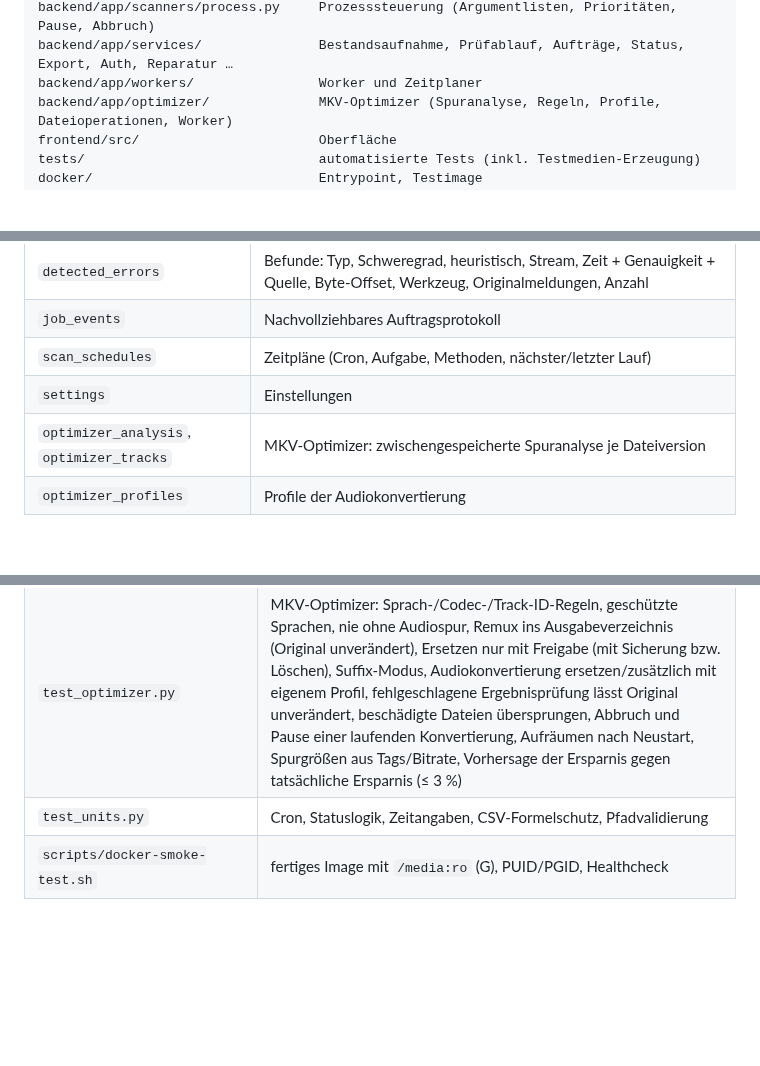
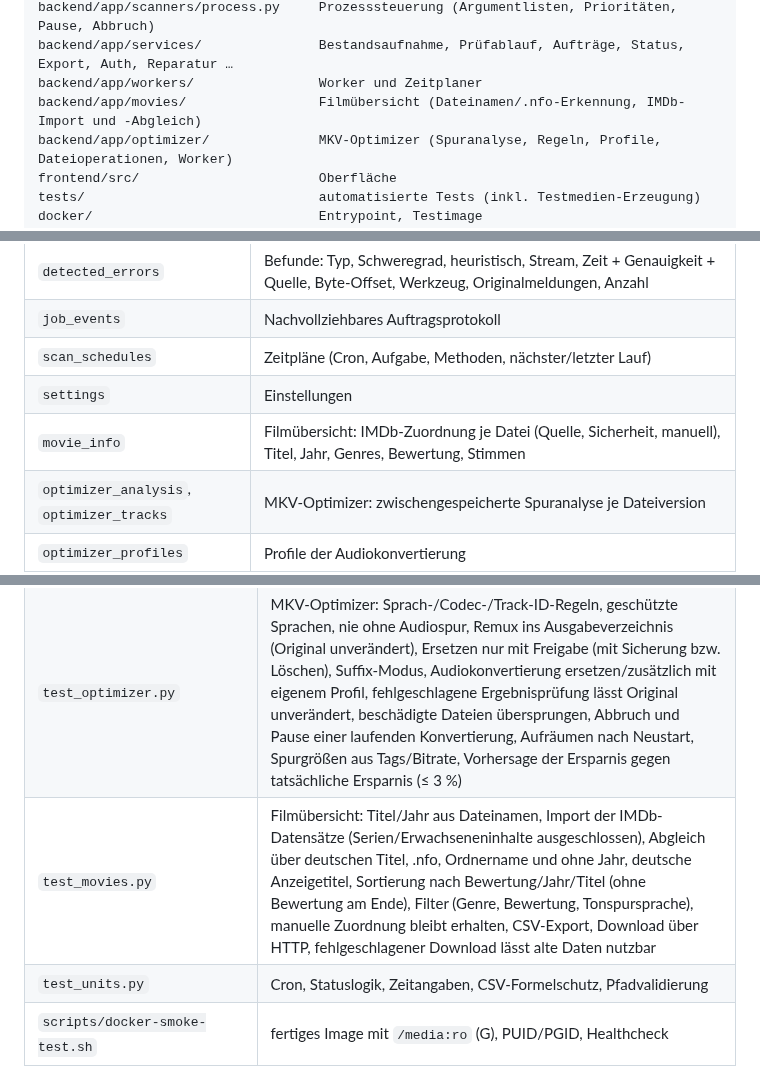
Before and after one commit to Zendonir/Docker-Movie-Test, a Markdown page: README.md, 3 parts joined by grey strips. Rendered like a GitHub page; blank space fills up the shorter version.

```diff
--- a/README.md
+++ b/README.md
@@ -481,6 +522,7 @@ backend/app/scanners/messages.py    Regelwerk für Werkzeugmeldungen
 backend/app/scanners/process.py     Prozesssteuerung (Argumentlisten, Prioritäten, Pause, Abbruch)
 backend/app/services/               Bestandsaufnahme, Prüfablauf, Aufträge, Status, Export, Auth, Reparatur …
 backend/app/workers/                Worker und Zeitplaner
+backend/app/movies/                 Filmübersicht (Dateinamen/.nfo-Erkennung, IMDb-Import und -Abgleich)
 backend/app/optimizer/              MKV-Optimizer (Spuranalyse, Regeln, Profile, Dateioperationen, Worker)
 frontend/src/                       Oberfläche
 tests/                              automatisierte Tests (inkl. Testmedien-Erzeugung)
@@ -502,6 +544,7 @@ scripts/docker-smoke-test.sh        Ende-zu-Ende-Test des Images mit /media:ro
 | `job_events` | Nachvollziehbares Auftragsprotokoll |
 | `scan_schedules` | Zeitpläne (Cron, Aufgabe, Methoden, nächster/letzter Lauf) |
 | `settings` | Einstellungen |
+| `movie_info` | Filmübersicht: IMDb-Zuordnung je Datei (Quelle, Sicherheit, manuell), Titel, Jahr, Genres, Bewertung, Stimmen |
 | `optimizer_analysis`, `optimizer_tracks` | MKV-Optimizer: zwischengespeicherte Spuranalyse je Dateiversion |
 | `optimizer_profiles` | Profile der Audiokonvertierung |
 | `optimizer_jobs`, `optimizer_items` | Optimizer-Aufträge mit Plan, Ziel-/Sicherungspfad, temporären Dateien und Protokoll je Datei |
@@ -542,6 +585,7 @@ Alle Testmedien werden mit FFmpeg erzeugt und gezielt beschädigt (`tests/media_
 | `test_job_control.py` | Abbruch ≠ Fehler, Pause per SIGSTOP und Fortsetzen, Pause nach Datei, Datei während der Prüfung verändert, gleichzeitige Aufträge + Duplikatschutz, Zeitpläne ohne Doppelstart, Verschieben/Umbenennen/Löschen, Ausschlüsse, nicht eingehängtes Dataset, Symlink-Ausbruch, fehlende Leserechte (echt im Container und simuliert), Anmeldung, Eingabevalidierung, Reparatur standardmäßig aus |
 | `test_restart_and_scale.py` | `kill -9` mitten im Scan und Wiederaufnahme (D), geordnetes Herunterfahren, 1.000 MKV-Dateien: Bestandsaufnahme, Prüfung, Paginierung, Originale unverändert (A) |
 | `test_optimizer.py` | MKV-Optimizer: Sprach-/Codec-/Track-ID-Regeln, geschützte Sprachen, nie ohne Audiospur, Remux ins Ausgabeverzeichnis (Original unverändert), Ersetzen nur mit Freigabe (mit Sicherung bzw. Löschen), Suffix-Modus, Audiokonvertierung ersetzen/zusätzlich mit eigenem Profil, fehlgeschlagene Ergebnisprüfung lässt Original unverändert, beschädigte Dateien übersprungen, Abbruch und Pause einer laufenden Konvertierung, Aufräumen nach Neustart, Spurgrößen aus Tags/Bitrate, Vorhersage der Ersparnis gegen tatsächliche Ersparnis (≤ 3 %) |
+| `test_movies.py` | Filmübersicht: Titel/Jahr aus Dateinamen, Import der IMDb-Datensätze (Serien/Erwachseneninhalte ausgeschlossen), Abgleich über deutschen Titel, .nfo, Ordnername und ohne Jahr, deutsche Anzeigetitel, Sortierung nach Bewertung/Jahr/Titel (ohne Bewertung am Ende), Filter (Genre, Bewertung, Tonspursprache), manuelle Zuordnung bleibt erhalten, CSV-Export, Download über HTTP, fehlgeschlagener Download lässt alte Daten nutzbar |
 | `test_units.py` | Cron, Statuslogik, Zeitangaben, CSV-Formelschutz, Pfadvalidierung |
 | `scripts/docker-smoke-test.sh` | fertiges Image mit `/media:ro` (G), PUID/PGID, Healthcheck |
 
```
Also changed, not shown: other parts of README.md (+41 -0 lines), docs/screenshots/filme.png (added), 13 other files.
